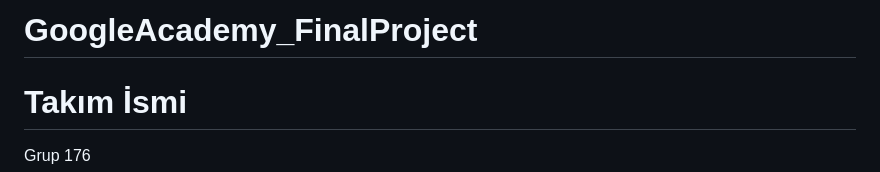
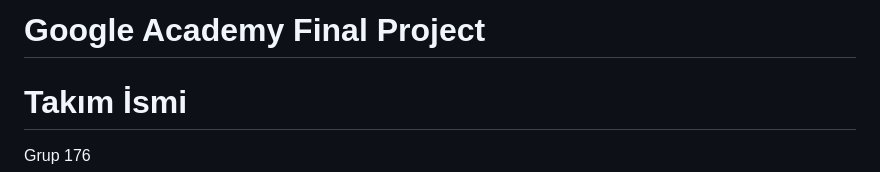
Before and after one commit to berkezkul/GoogleAcademy_FinalProject, a Markdown page: README.md, the part around the change. Rendered like a GitHub page.

```diff
--- a/README.md
+++ b/README.md
@@ -1,4 +1,4 @@
-# GoogleAcademy_FinalProject
+# Google Academy Final Project
 
 # **Takım İsmi**
 
```
